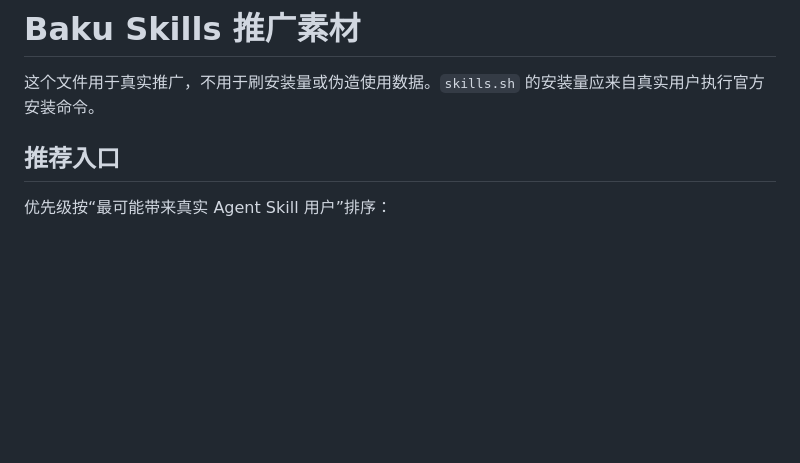
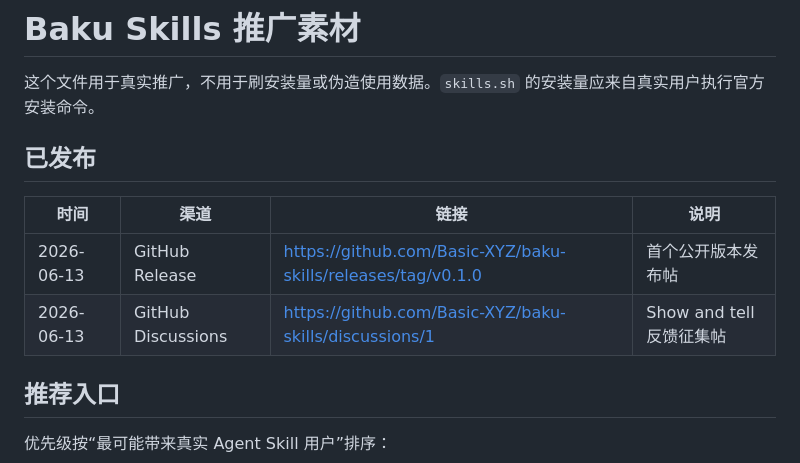
Before and after one commit to Basic-XYZ/baku-skills, a Markdown page: PROMOTION.md, the part around the change. Rendered like a GitHub page; blank space fills up the shorter version.

Commit message:
Record promotion posts

```diff
--- a/PROMOTION.md
+++ b/PROMOTION.md
@@ -1,6 +1,13 @@
 # Baku Skills 推广素材
 
 这个文件用于真实推广，不用于刷安装量或伪造使用数据。`skills.sh` 的安装量应来自真实用户执行官方安装命令。
+
+## 已发布
+
+| 时间 | 渠道 | 链接 | 说明 |
+|---|---|---|---|
+| 2026-06-13 | GitHub Release | https://github.com/Basic-XYZ/baku-skills/releases/tag/v0.1.0 | 首个公开版本发布帖 |
+| 2026-06-13 | GitHub Discussions | https://github.com/Basic-XYZ/baku-skills/discussions/1 | Show and tell 反馈征集帖 |
 
 ## 推荐入口
 
```
